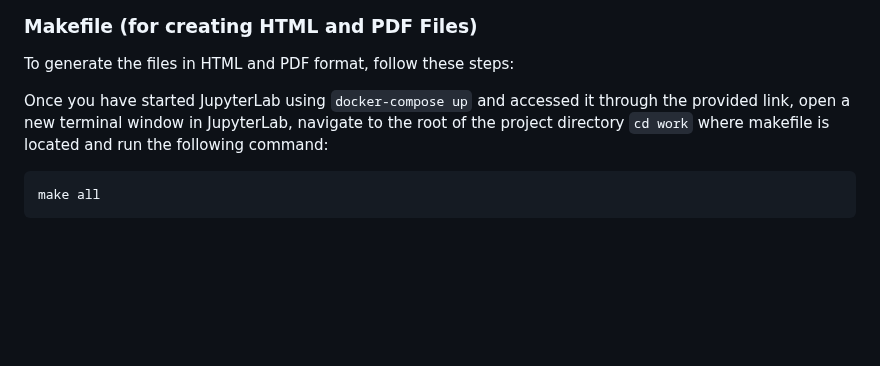
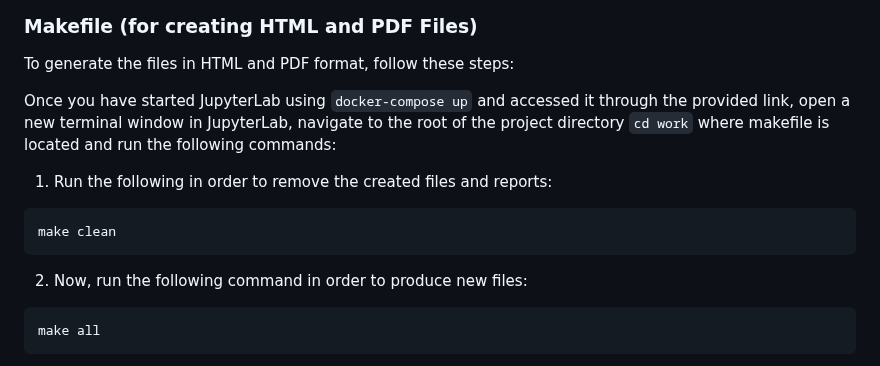
Before and after one commit to DSCI-310-2024/DSCI-310_group-10_crime-prediction, a Markdown page: README.md, the part around the change. Drawn GitHub-style; blank space fills up the shorter version.

Commit message:
Added make clean command

````diff
--- a/README.md
+++ b/README.md
@@ -34,7 +34,13 @@ Note: Make sure [Docker Desktop](https://www.docker.com/products/docker-desktop/
 
 To generate the files in HTML and PDF format, follow these steps:
 
-Once you have started JupyterLab using `docker-compose up` and accessed it through the provided link, open a new terminal window in JupyterLab, navigate to the root of the project directory `cd work` where makefile is located and run the following command:
+Once you have started JupyterLab using `docker-compose up` and accessed it through the provided link, open a new terminal window in JupyterLab, navigate to the root of the project directory `cd work` where makefile is located and run the following commands:
+
+1. Run the following in order to remove the created files and reports:
+```
+make clean
+```
+2. Now, run the following command in order to produce new files:
 ```
 make all
 ```
````
